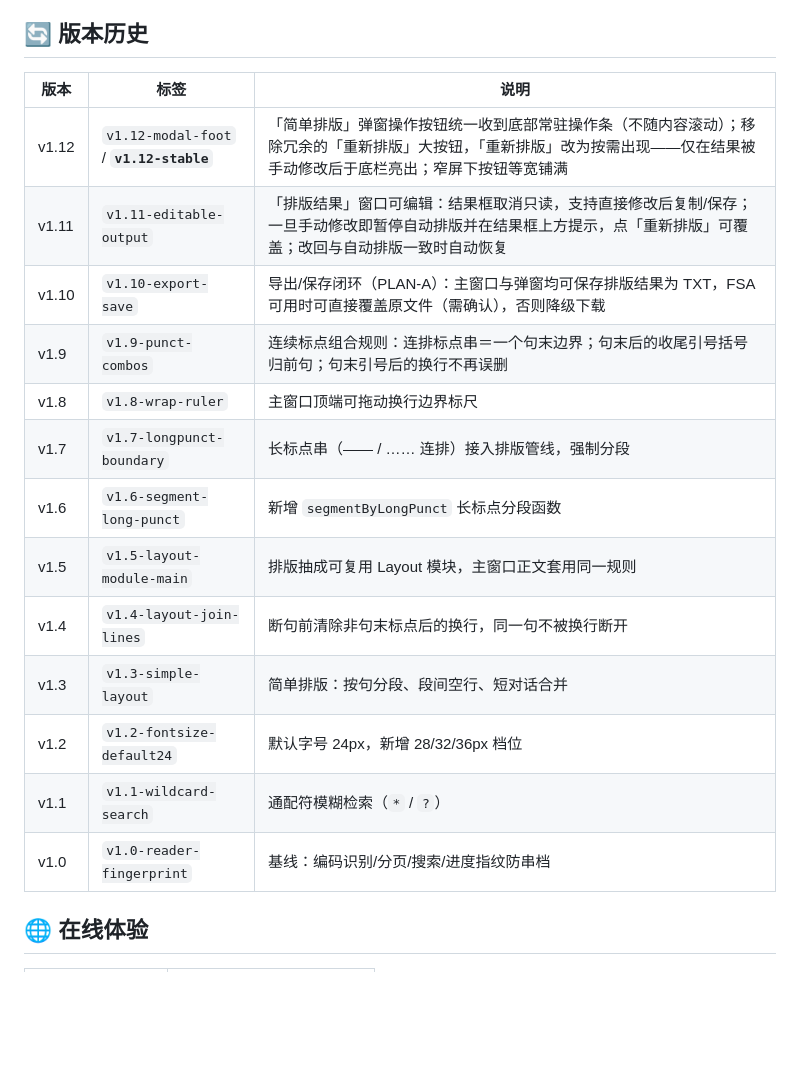
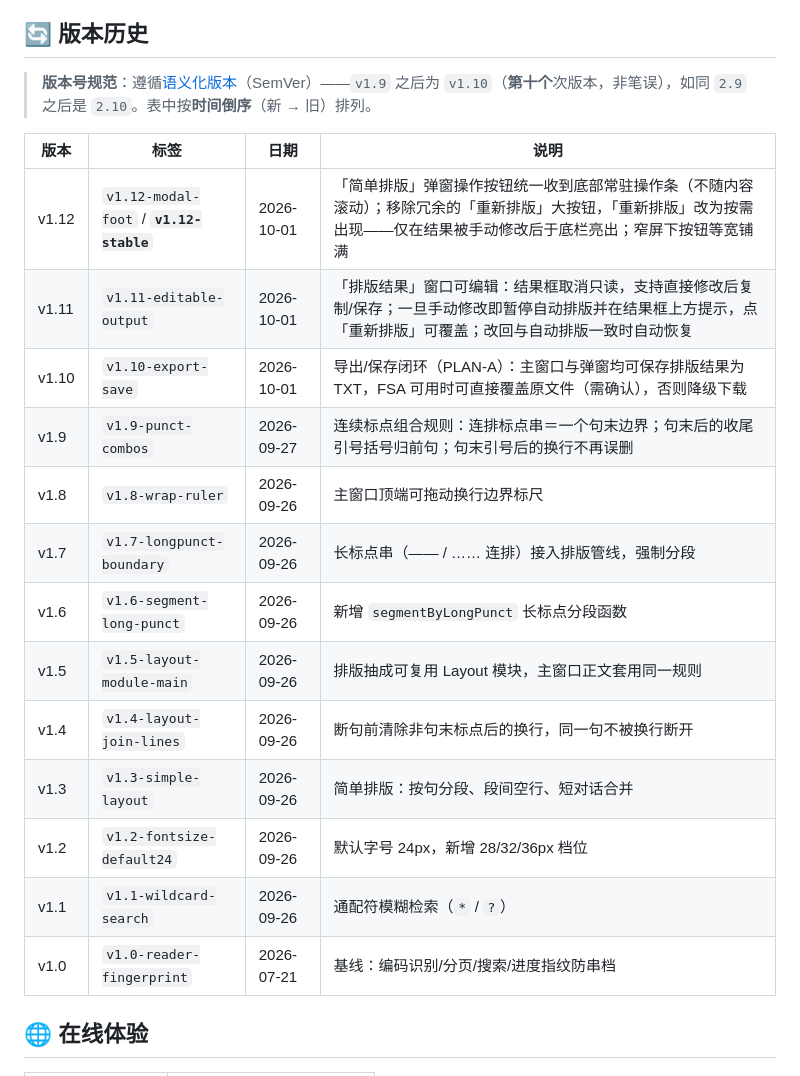
Before and after one commit to huyeek-butu/txt-reader, a Markdown page: README.md, the part around the change. GitHub-like rendering; blank space fills up the shorter version.

Commit message:
docs: 版本历史表补日期列 + 补充 SemVer 规范说明
- README（中英双版）版本历史表新增「日期」列，日期取自各标签真实提交时间
- 表头下方加注：版本号遵循语义化版本，v1.9 之后为 v1.10（第十个次版本，非笔误）
- 明确标注表格按时间倒序（新→旧）排列，避免「1.10 排在 1.2 前」的误读

```diff
--- a/README.md
+++ b/README.md
@@ -86,21 +86,23 @@
 
 ## 🔄 版本历史
 
-| 版本 | 标签 | 说明 |
-|------|------|------|
-| v1.12 | `v1.12-modal-foot` / **`v1.12-stable`** | 「简单排版」弹窗操作按钮统一收到底部常驻操作条（不随内容滚动）；移除冗余的「重新排版」大按钮，「重新排版」改为按需出现——仅在结果被手动修改后于底栏亮出；窄屏下按钮等宽铺满 |
-| v1.11 | `v1.11-editable-output` | 「排版结果」窗口可编辑：结果框取消只读，支持直接修改后复制/保存；一旦手动修改即暂停自动排版并在结果框上方提示，点「重新排版」可覆盖；改回与自动排版一致时自动恢复 |
-| v1.10 | `v1.10-export-save` | 导出/保存闭环（PLAN-A）：主窗口与弹窗均可保存排版结果为 TXT，FSA 可用时可直接覆盖原文件（需确认），否则降级下载 |
-| v1.9 | `v1.9-punct-combos` | 连续标点组合规则：连排标点串＝一个句末边界；句末后的收尾引号括号归前句；句末引号后的换行不再误删 |
-| v1.8 | `v1.8-wrap-ruler` | 主窗口顶端可拖动换行边界标尺 |
-| v1.7 | `v1.7-longpunct-boundary` | 长标点串（—— / …… 连排）接入排版管线，强制分段 |
-| v1.6 | `v1.6-segment-long-punct` | 新增 `segmentByLongPunct` 长标点分段函数 |
-| v1.5 | `v1.5-layout-module-main` | 排版抽成可复用 Layout 模块，主窗口正文套用同一规则 |
-| v1.4 | `v1.4-layout-join-lines` | 断句前清除非句末标点后的换行，同一句不被换行断开 |
-| v1.3 | `v1.3-simple-layout` | 简单排版：按句分段、段间空行、短对话合并 |
-| v1.2 | `v1.2-fontsize-default24` | 默认字号 24px，新增 28/32/36px 档位 |
-| v1.1 | `v1.1-wildcard-search` | 通配符模糊检索（`*` / `?`） |
-| v1.0 | `v1.0-reader-fingerprint` | 基线：编码识别/分页/搜索/进度指纹防串档 |
+> **版本号规范**：遵循[语义化版本](https://semver.org/lang/zh-CN/)（SemVer）——`v1.9` 之后为 `v1.10`（**第十个**次版本，非笔误），如同 `2.9` 之后是 `2.10`。表中按**时间倒序**（新 → 旧）排列。
+
+| 版本 | 标签 | 日期 | 说明 |
+|------|------|------|------|
+| v1.12 | `v1.12-modal-foot` / **`v1.12-stable`** | 2026-10-01 | 「简单排版」弹窗操作按钮统一收到底部常驻操作条（不随内容滚动）；移除冗余的「重新排版」大按钮，「重新排版」改为按需出现——仅在结果被手动修改后于底栏亮出；窄屏下按钮等宽铺满 |
+| v1.11 | `v1.11-editable-output` | 2026-10-01 | 「排版结果」窗口可编辑：结果框取消只读，支持直接修改后复制/保存；一旦手动修改即暂停自动排版并在结果框上方提示，点「重新排版」可覆盖；改回与自动排版一致时自动恢复 |
+| v1.10 | `v1.10-export-save` | 2026-10-01 | 导出/保存闭环（PLAN-A）：主窗口与弹窗均可保存排版结果为 TXT，FSA 可用时可直接覆盖原文件（需确认），否则降级下载 |
+| v1.9 | `v1.9-punct-combos` | 2026-09-27 | 连续标点组合规则：连排标点串＝一个句末边界；句末后的收尾引号括号归前句；句末引号后的换行不再误删 |
+| v1.8 | `v1.8-wrap-ruler` | 2026-09-26 | 主窗口顶端可拖动换行边界标尺 |
+| v1.7 | `v1.7-longpunct-boundary` | 2026-09-26 | 长标点串（—— / …… 连排）接入排版管线，强制分段 |
+| v1.6 | `v1.6-segment-long-punct` | 2026-09-26 | 新增 `segmentByLongPunct` 长标点分段函数 |
+| v1.5 | `v1.5-layout-module-main` | 2026-09-26 | 排版抽成可复用 Layout 模块，主窗口正文套用同一规则 |
+| v1.4 | `v1.4-layout-join-lines` | 2026-09-26 | 断句前清除非句末标点后的换行，同一句不被换行断开 |
+| v1.3 | `v1.3-simple-layout` | 2026-09-26 | 简单排版：按句分段、段间空行、短对话合并 |
+| v1.2 | `v1.2-fontsize-default24` | 2026-09-26 | 默认字号 24px，新增 28/32/36px 档位 |
+| v1.1 | `v1.1-wildcard-search` | 2026-09-26 | 通配符模糊检索（`*` / `?`） |
+| v1.0 | `v1.0-reader-fingerprint` | 2026-07-21 | 基线：编码识别/分页/搜索/进度指纹防串档 |
 
 ## 🌐 在线体验
 
```
Also changed, not shown: README.en.md (+17 -15 lines).
